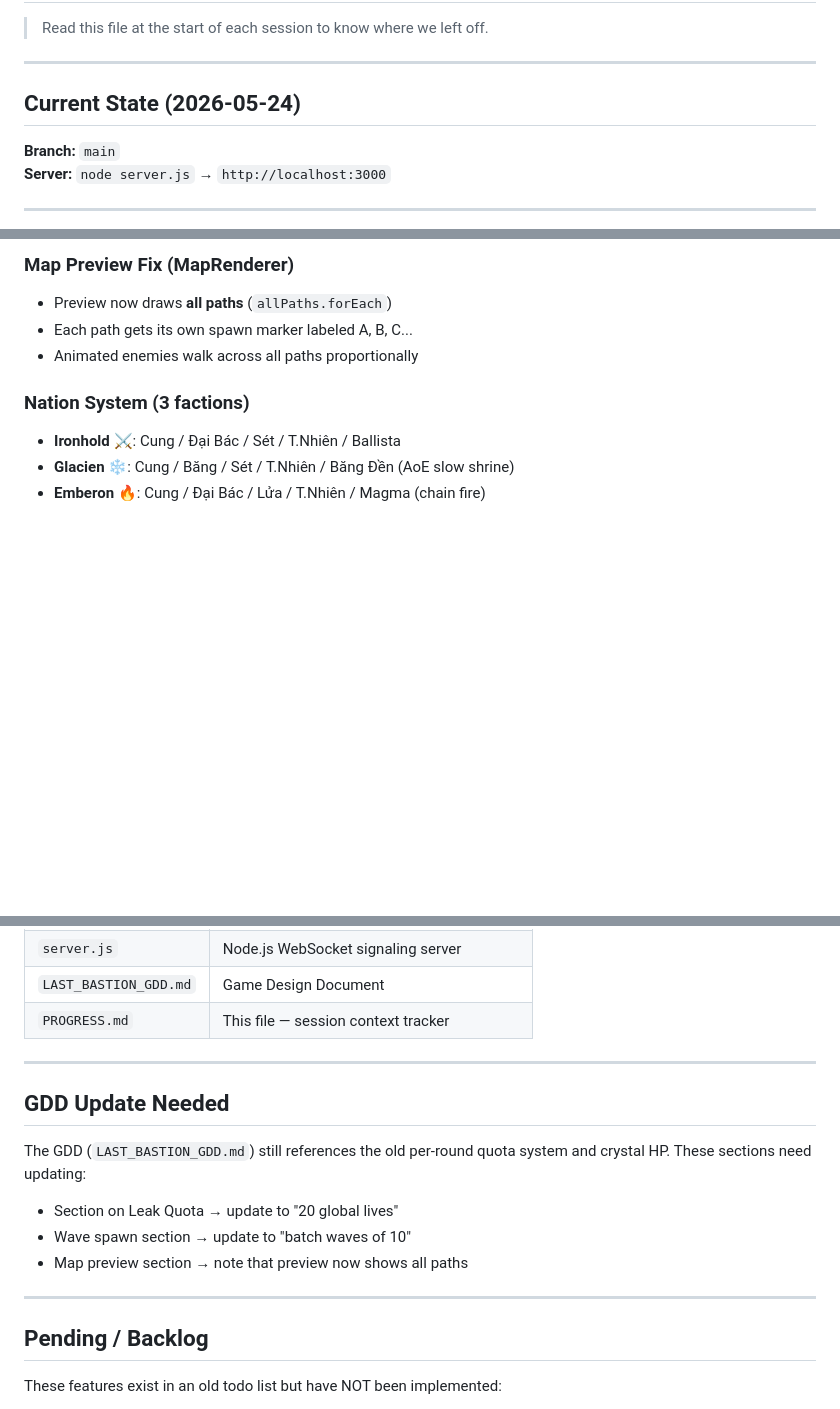
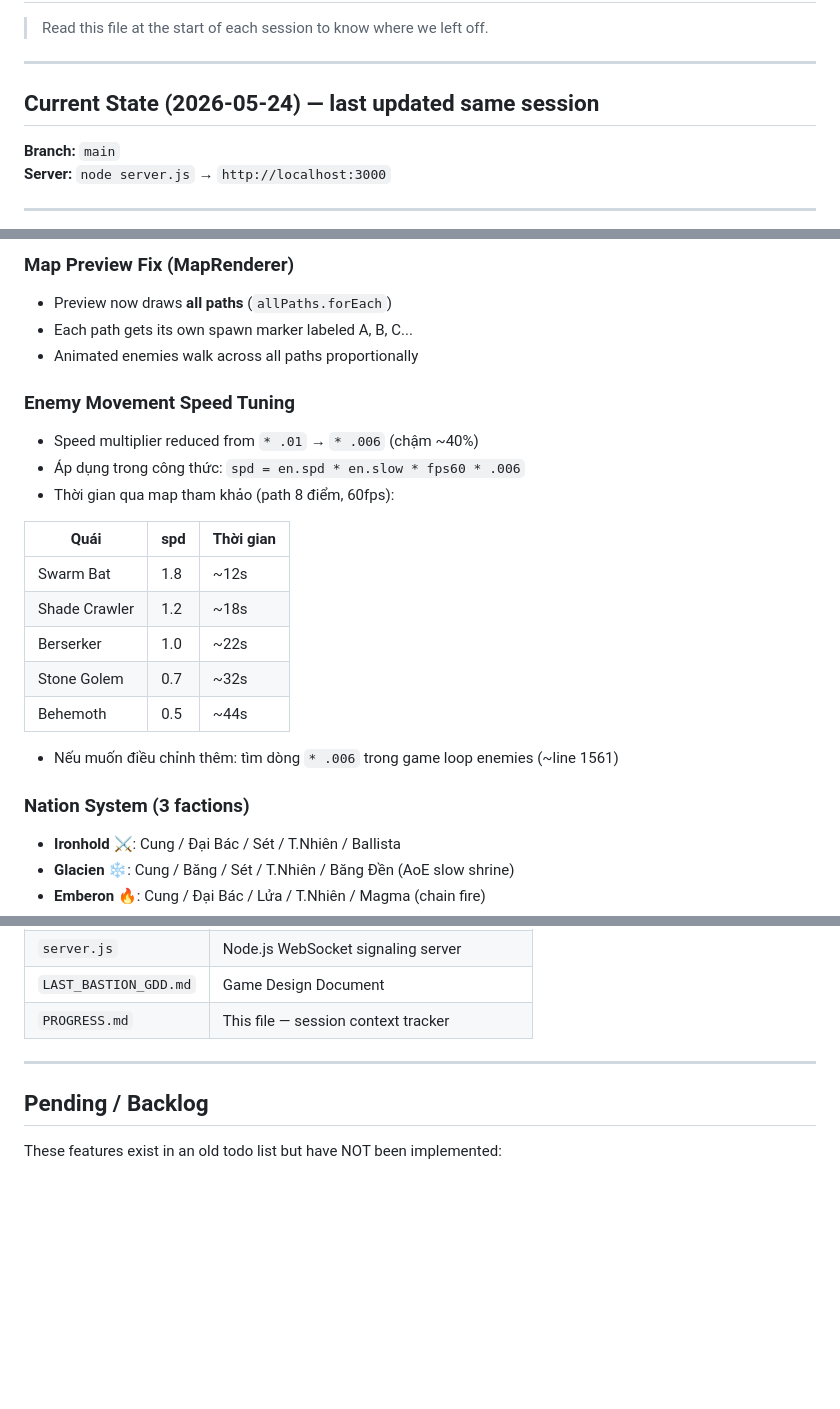
Before and after one commit to pmchau2510/last-bastion, a Markdown page: PROGRESS.md, 3 parts joined by grey strips. Drawn GitHub-style; blank space fills up the shorter version.

Commit message:
Update PROGRESS.md with speed tuning entry and cleanup
Co-Authored-By: Claude Sonnet 4.6 <noreply@anthropic.com>

```diff
--- a/PROGRESS.md
+++ b/PROGRESS.md
@@ -4,7 +4,7 @@
 
 ---
 
-## Current State (2026-05-24)
+## Current State (2026-05-24) — last updated same session
 
 **Branch:** `main`
 **Server:** `node server.js` → `http://localhost:3000`
@@ -35,6 +35,21 @@
 - Preview now draws **all paths** (`allPaths.forEach`)
 - Each path gets its own spawn marker labeled A, B, C...
 - Animated enemies walk across all paths proportionally
+
+### Enemy Movement Speed Tuning
+- Speed multiplier reduced from `* .01` → `* .006` (chậm ~40%)
+- Áp dụng trong công thức: `spd = en.spd * en.slow * fps60 * .006`
+- Thời gian qua map tham khảo (path 8 điểm, 60fps):
+
+| Quái | spd | Thời gian |
+|------|-----|-----------|
+| Swarm Bat | 1.8 | ~12s |
+| Shade Crawler | 1.2 | ~18s |
+| Berserker | 1.0 | ~22s |
+| Stone Golem | 0.7 | ~32s |
+| Behemoth | 0.5 | ~44s |
+
+- Nếu muốn điều chỉnh thêm: tìm dòng `* .006` trong game loop enemies (~line 1561)
 
 ### Nation System (3 factions)
 - **Ironhold ⚔️**: Cung / Đại Bác / Sét / T.Nhiên / Ballista
@@ -90,15 +105,6 @@
 
 ---
 
-## GDD Update Needed
-
-The GDD (`LAST_BASTION_GDD.md`) still references the old per-round quota system and crystal HP. These sections need updating:
-- Section on Leak Quota → update to "20 global lives"
-- Wave spawn section → update to "batch waves of 10"
-- Map preview section → note that preview now shows all paths
-
----
-
 ## Pending / Backlog
 
 These features exist in an old todo list but have NOT been implemented:
```
